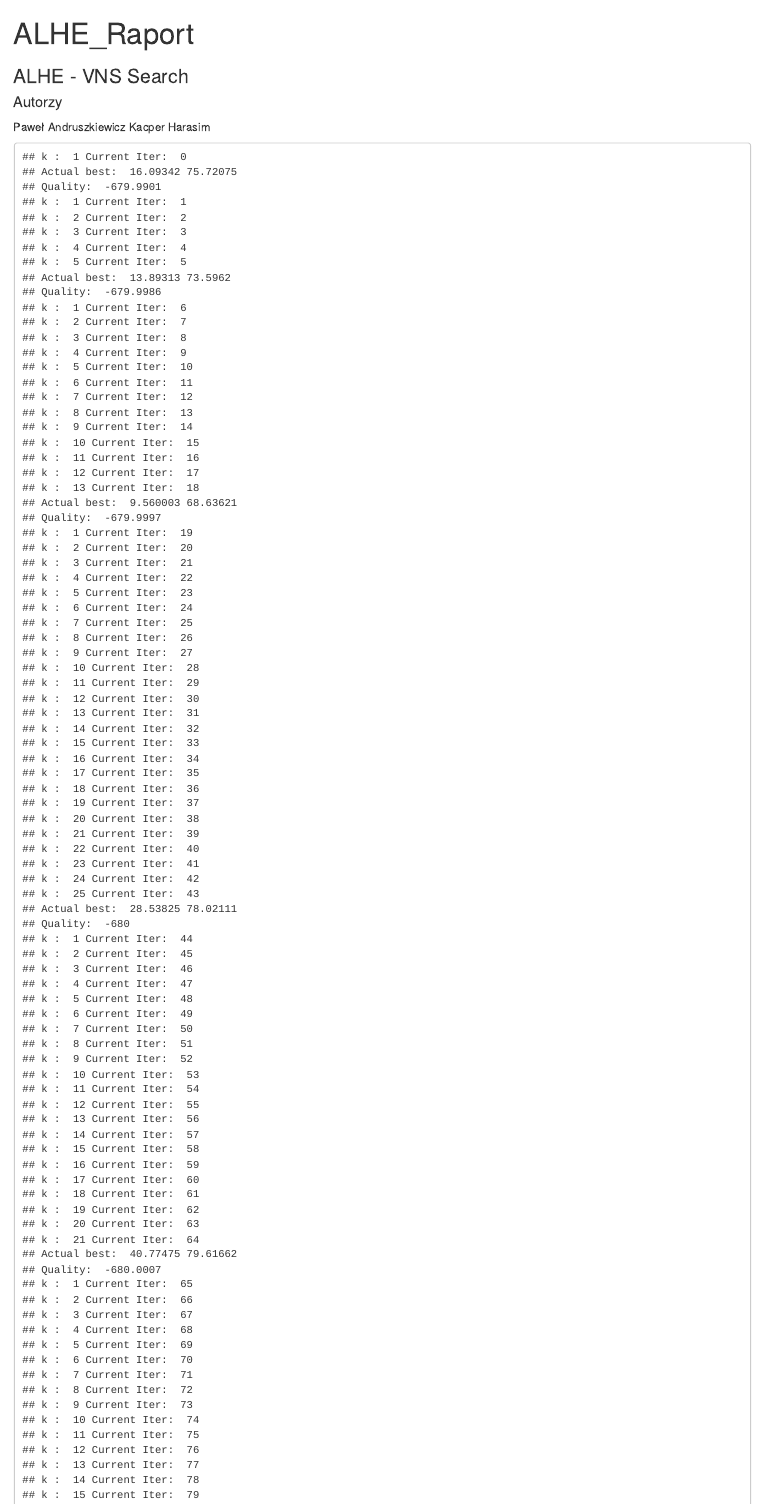
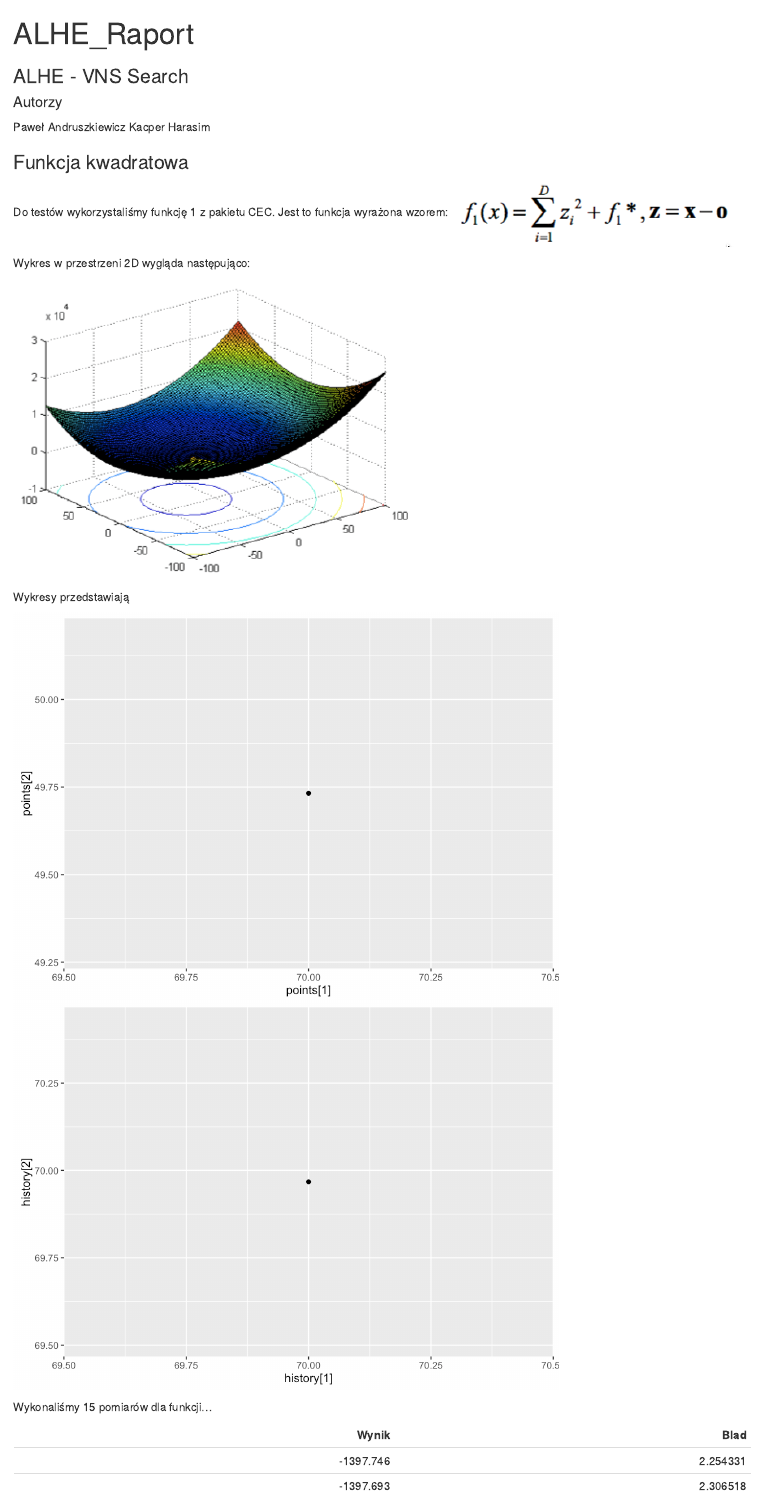
Before and after one commit to Kacper20/VariableNeighborhoodSearch, an R Markdown document (ALHE_Raport.Rmd): the page in a window 1100 px wide, from its top. The pictures show the output file ALHE_Raport.html that the author committed with the source, opened offline.

Commit message:
Dalsza praca nad dokumentacją

````diff
--- a/ALHE_Raport.Rmd
+++ b/ALHE_Raport.Rmd
@@ -22,14 +23,41 @@ Kacper Harasim
 
 
 ###Funkcja kwadratowa
-Kolejna sekcja dotyczy
+Do testów wykorzystaliśmy funkcję 1 z pakietu CEC.
+Jest to funkcja wyrażona wzorem:
+<img src="/Users/kacper/Developer/ALHE/CEC1_F_D.png"/>
+
+Wykres w przestrzeni 2D wygląda następująco:
+
+<img src="/Users/kacper/Developer/ALHE/CEC1_F_I.png"/>
+
+Wykresy przedstawiają
+
+``` {r cec1_2_plot}
+
+```
+
+
+Wykonaliśmy 15 pomiarów dla funkcji...
+
+```{r cec1_2_table}
+
+```
+
+
+
 
 ####2 wymiary
-```{r test}
-```
+
+
+
+
+
 ###CEC 2013
 
 ####Problem 8
+
+
 
 
 
@@ -38,5 +66,3 @@ Kolejna sekcja dotyczy
 
 #####5 wymiarów
 
-#####6 wymiarów
-####Problem
--- a/Client.R
+++ b/Client.R
@@ -31,14 +31,56 @@ vectorOfRandomNumbers <- function(dimension) {
 
 resultList <- function(res) {
   model <- res[[1]]
-  return (list(history=res[[2]], points=model[[4]]))
+  return (list(history=res[[2]], points=model[[4]], best=model[[1]]))
 }
 
 vectorsFunc <- function(points) {
   xPoints <- unlist(lapply(points, function(point){ point$coordinates[1] }))
   yPoints <- unlist(lapply(points, function(point){ point$coordinates[2] }))
-  return (c(xPoints, yPoints))
+  return (list(xPoints, yPoints))
 }
+
+## @knitr cec1_2_plot
+
+newList<-pointFromVector(vectorOfRandomNumbers(2))
+res <- alhe::vnsSearch(newList, vectorOf(low, length(newList)), vectorOf(high, length(newList)), evalcec(1), 30 * length(newList), 100, 50)
+
+points <- vectorsFunc(resultList(res)$points)
+qplot(points[1], points[2])
+
+qplot(history[1], history[2])
+
+
+
+
+## @knitr cec1_2_table
+
+optimumValue <- -1400
+
+vectorOfResults <- numeric()
+vectorOfErrors <- numeric()
+for (i in 1:2) {
+  newList<-pointFromVector(vectorOfRandomNumbers(20))
+  res <- alhe::vnsSearch(newList, vectorOf(low, length(newList)), vectorOf(high, length(newList)), evalcec(1), 100 * length(newList), 100, 50)
+  best <- resultList(res)$best
+  bestQuality <- best$quality
+  vectorOfResults[i] <-bestQuality
+  vectorOfErrors[i] <- bestQuality - optimumValue
+}
+
+df <- data.frame(vectorOfResults, vectorOfErrors)
+kable(df, col.names=c("Wynik", "Blad"))
+meanErr <- mean(vectorOfErrors)
+cat("Średni błąd wyniósł: ", meanErr)
+
+
+
+
+
+
+
+
+
 
 ## @knitr test
 
````
Also changed, not shown: alhe/R/VNSSearch.R (+6 -4 lines), ALHE_Raport.html, ALHE_Raport_files/figure-html/cec1_2_plot-1.png (added), ALHE_Raport_files/figure-html/cec1_2_plot-2.png (added), CEC1_F_D.png (added), CEC1_F_I.png (added), ALHE_Raport.Rmd (35 more changed lines), 15 other files.
